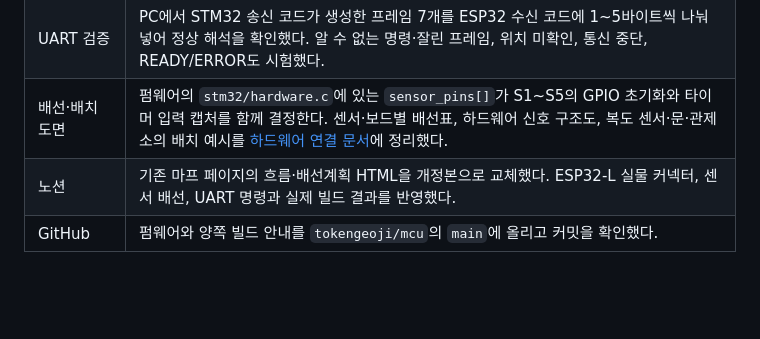
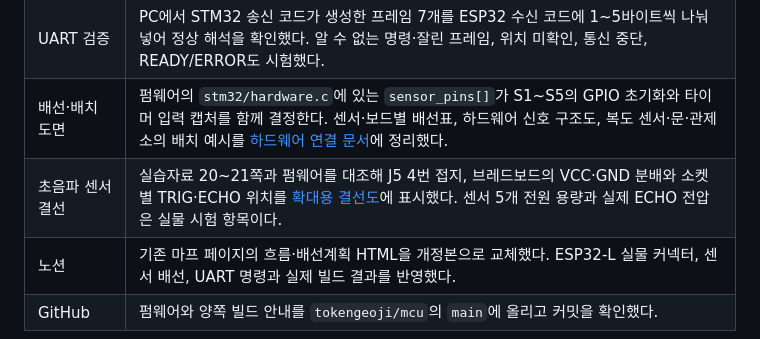
Before and after one commit to tokengeoji/mcu, a Markdown page: docs/프로젝트_진행현황.md, the part around the change. Drawn GitHub-style; blank space fills up the shorter version.

```diff
--- a/docs/프로젝트_진행현황.md
+++ b/docs/프로젝트_진행현황.md
@@ -13,6 +13,7 @@
 | 센서 입력 캡처 검증 | S1~S5 각각에 타이머 입력을 주입했다. 16비트 카운터 순환을 포함한 5,800 µs 펄스를 다섯 채널 모두 995 mm로 환산했다. 30 ms 기한 뒤 끝난 ECHO가 유효 거리로 처리되던 문제를 수정했다. 입력 캡처 65개와 관제·UART 65개 검사가 모두 통과했다. |
 | UART 검증 | PC에서 STM32 송신 코드가 생성한 프레임 7개를 ESP32 수신 코드에 1~5바이트씩 나눠 넣어 정상 해석을 확인했다. 알 수 없는 명령·잘린 프레임, 위치 미확인, 통신 중단, READY/ERROR도 시험했다. |
 | 배선·배치 도면 | 펌웨어의 `stm32/hardware.c`에 있는 `sensor_pins[]`가 S1~S5의 GPIO 초기화와 타이머 입력 캡처를 함께 결정한다. 센서·보드별 배선표, 하드웨어 신호 구조도, 복도 센서·문·관제소의 배치 예시를 [하드웨어 연결 문서](https://github.com/tokengeoji/mcu/blob/main/docs/%ED%95%98%EB%93%9C%EC%9B%A8%EC%96%B4_%EC%97%B0%EA%B2%B0.md)에 정리했다. |
+| 초음파 센서 결선 | 실습자료 20~21쪽과 펌웨어를 대조해 J5 4번 접지, 브레드보드의 VCC·GND 분배와 소켓별 TRIG·ECHO 위치를 [확대용 결선도](https://github.com/tokengeoji/mcu/blob/main/docs/ultrasonic-wiring.svg)에 표시했다. 센서 5개 전원 용량과 실제 ECHO 전압은 실물 시험 항목이다. |
 | 노션 | 기존 마프 페이지의 흐름·배선계획 HTML을 개정본으로 교체했다. ESP32-L 실물 커넥터, 센서 배선, UART 명령과 실제 빌드 결과를 반영했다. |
 | GitHub | 펌웨어와 양쪽 빌드 안내를 `tokengeoji/mcu`의 `main`에 올리고 커밋을 확인했다. |
 
```
Also changed, not shown: docs/하드웨어_연결.md (+10 -0 lines), docs/ultrasonic-wiring.png (added), 2 other files.
